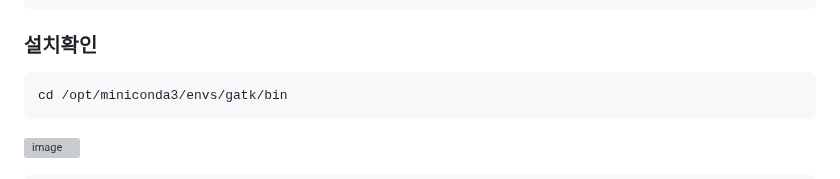
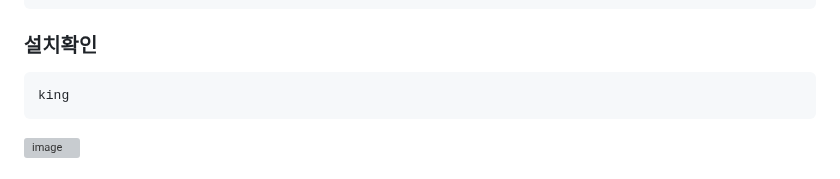
Before and after one commit to yhgong/my-first-blog, a Markdown page: README.md, the part around one of its changes. Drawn GitHub-style; grey boxes are pictures that could not be loaded.

````diff
--- a/README.md
+++ b/README.md
@@ -477,6 +477,6 @@ conda install -y bioconda::king
 ```
 ### 설치확인
 ```
-cd /opt/miniconda3/envs/gatk/bin
+king
 ```
 
````
Also changed, not shown: other parts of README.md (+1 -10 lines).
